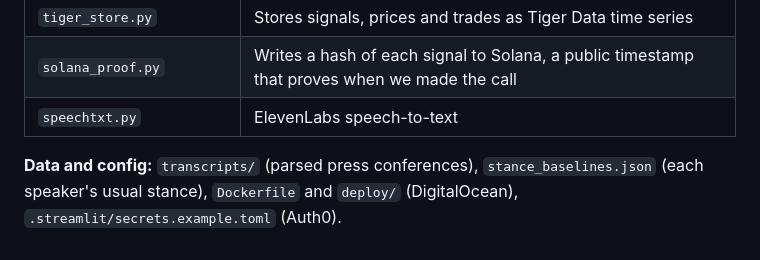
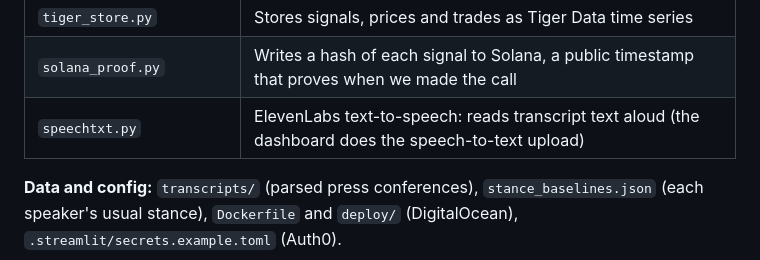
Before and after one commit to milesbhall/andhacks12, a Markdown page: README.md, the part around the change. Rendered like a GitHub page.

Commit message:
README: speechtxt.py is text-to-speech
Co-Authored-By: Claude Opus 5.5 <noreply@anthropic.com>
Claude-Session: https://claude.ai/code/session_01GGePh3dEjfqFSswRJhGmPq

```diff
--- a/README.md
+++ b/README.md
@@ -50,7 +50,7 @@ We test the hypothesis that speaker-relative surprise predicts market moves, liv
 | `backboard_client.py` | Logs every signal and trade to a Backboard thread |
 | `tiger_store.py` | Stores signals, prices and trades as Tiger Data time series |
 | `solana_proof.py` | Writes a hash of each signal to Solana, a public timestamp that proves when we made the call |
-| `speechtxt.py` | ElevenLabs speech-to-text |
+| `speechtxt.py` | ElevenLabs text-to-speech: reads transcript text aloud (the dashboard does the speech-to-text upload) |
 
 **Data and config:** `transcripts/` (parsed press conferences), `stance_baselines.json` (each speaker's usual stance), `Dockerfile` and `deploy/` (DigitalOcean), `.streamlit/secrets.example.toml` (Auth0).
 
```
